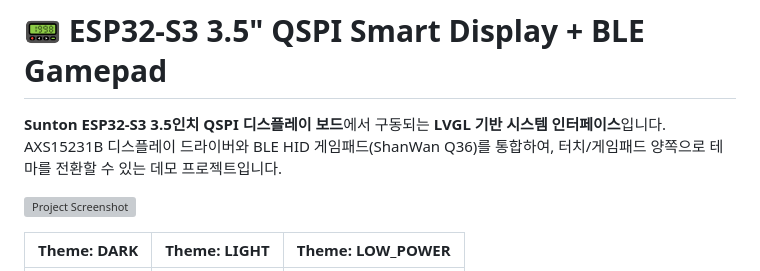
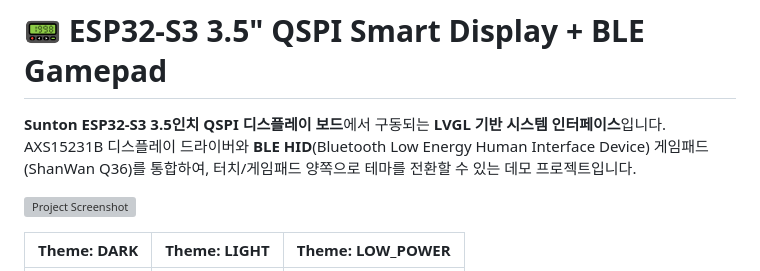
Before and after one commit to jvisualschool/ESP32_BLE_GamePad, a Markdown page: README.md, the part around the change. Rendered like a GitHub page; grey boxes are pictures that could not be loaded.

Commit message:
docs: BLE HID 약자 설명 추가 (Bluetooth Low Energy Human Interface Device)

```diff
--- a/README.md
+++ b/README.md
@@ -1,7 +1,7 @@
 # 📟 ESP32-S3 3.5" QSPI Smart Display + BLE Gamepad
 
 **Sunton ESP32-S3 3.5인치 QSPI 디스플레이 보드**에서 구동되는 **LVGL 기반 시스템 인터페이스**입니다.
-AXS15231B 디스플레이 드라이버와 BLE HID 게임패드(ShanWan Q36)를 통합하여, 터치/게임패드 양쪽으로 테마를 전환할 수 있는 데모 프로젝트입니다.
+AXS15231B 디스플레이 드라이버와 **BLE HID**(Bluetooth Low Energy Human Interface Device) 게임패드(ShanWan Q36)를 통합하여, 터치/게임패드 양쪽으로 테마를 전환할 수 있는 데모 프로젝트입니다.
 
 ![Project Screenshot](screenshot/screenshot1_slim.webp)
 
```
